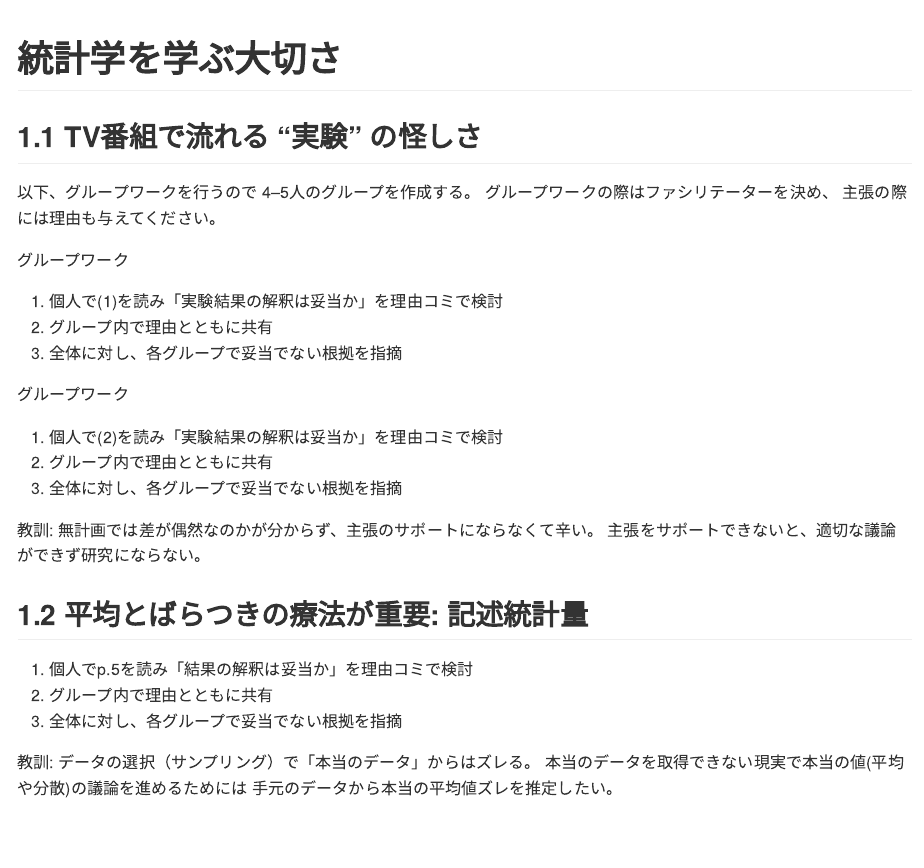
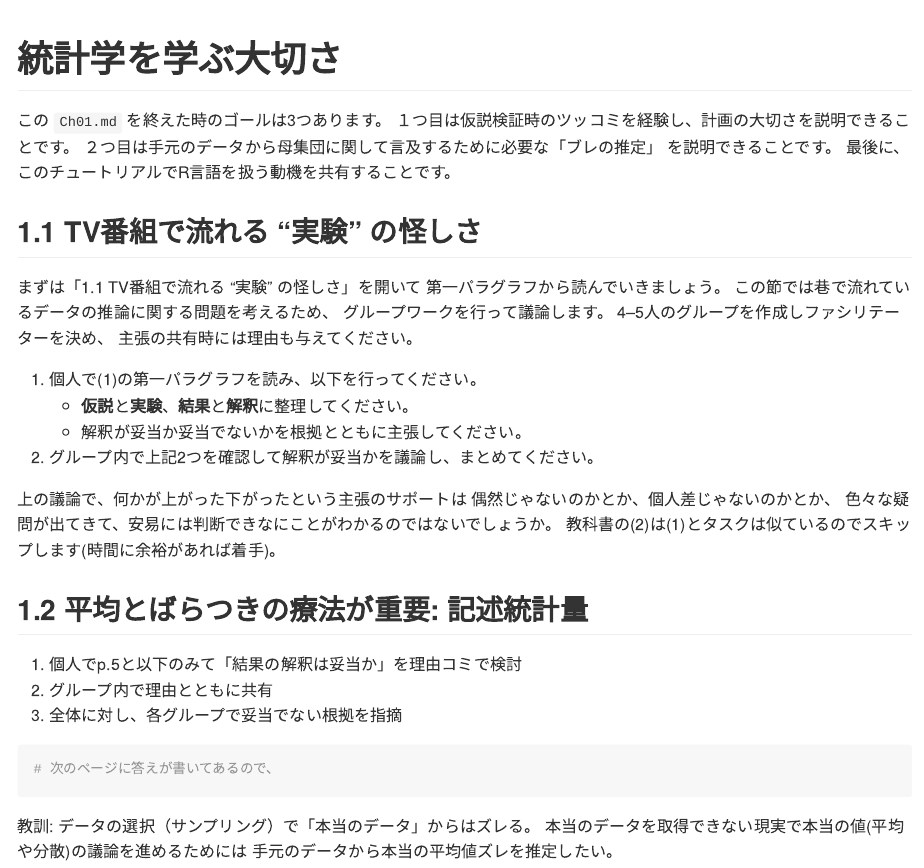
Before and after one commit to kishiyamat/r-stats-hands-on, an R Markdown document (ch01.Rmd): the page in a window 1100 px wide, from its top. The pictures show the output file ch01.md that the author committed with the source, drawn offline in the style of GitHub.

Commit message:
ch01の補足

````diff
--- a/ch01.Rmd
+++ b/ch01.Rmd
@@ -7,42 +7,52 @@ output: github_document
 knitr::opts_chunk$set(echo = TRUE)
 ```
 
-<!--
-目的
-- 仮説検証時のツッコミを経験し、計画の大切さを説明できる
-- 手元のデータから母集団に関して言及するために必要なズレを説明できる
--->
+この `Ch01.md` を終えた時のゴールは3つあります。
+１つ目は仮説検証時のツッコミを経験し、計画の大切さを説明できることです。
+２つ目は手元のデータから母集団に関して言及するために必要な「ブレの推定」
+を説明できることです。
+最後に、このチュートリアルでR言語を扱う動機を共有することです。
 
 ## 1.1 TV番組で流れる "実験" の怪しさ
 
-以下、グループワークを行うので 4--5人のグループを作成する。
-グループワークの際はファシリテーターを決め、
-主張の際には理由も与えてください。
+まずは「1.1 TV番組で流れる "実験" の怪しさ」を開いて
+第一パラグラフから読んでいきましょう。
+この節では巷で流れているデータの推論に関する問題を考えるため、
+グループワークを行って議論します。
+4--5人のグループを作成しファシリテーターを決め、
+主張の共有時には理由も与えてください。
 
-グループワーク
+1. 個人で(1)の第一パラグラフを読み、以下を行ってください。
+   * **仮説**と**実験**、**結果**と**解釈**に整理してください。
+   * 解釈が妥当か妥当でないかを根拠とともに主張してください。
+1. グループ内で上記2つを確認して解釈が妥当かを議論し、まとめてください。
 
-1. 個人で(1)を読み「実験結果の解釈は妥当か」を理由コミで検討
+<!-- 想定解答 -->
+<!-- 1. なにもしない比較対象のグループが必要 -->
+<!-- 1. 一人のデータからそんなに強く主張できない -->
+<!-- 1. 上がったのは事実なので主張できる -->
+
+上の議論で、何かが上がった下がったという主張のサポートは
+偶然じゃないのかとか、個人差じゃないのかとか、
+色々な疑問が出てきて、安易には判断できなにことがわかるのではないでしょうか。
+では、データを比較するときに大事な考え方を次に見ていきます。
+
+<!-- 教科書の(2)は(1)とタスクは似ているのでスキップします(時間に余裕があれば着手)。 -->
+
+## 1.2 平均とばらつきの療法が重要: 記述統計量
+
+1. 個人でp.5と以下のみて「結果の解釈は妥当か」を理由コミで検討
 1. グループ内で理由とともに共有
 1. 全体に対し、各グループで妥当でない根拠を指摘
 
-グループワーク
+```{r}
+# 次のページに答えが書いてあるので、
+```
 
-1. 個人で(2)を読み「実験結果の解釈は妥当か」を理由コミで検討
-1. グループ内で理由とともに共有
-1. 全体に対し、各グループで妥当でない根拠を指摘
 
-教訓: 無計画では差が偶然なのかが分からず、主張のサポートにならなくて辛い。
-主張をサポートできないと、適切な議論ができず研究にならない。
-
-<!-- 人の話を聞いているときにはツッコミをいれやすいが、 -->
-<!-- 自分の場合はなかなかツッコミが思いつかないので、 -->
-<!-- 時間をおくか他の人に話を聞いてもらうと良い。 -->
-
-## 1.2 平均とばらつきの療法が重要: 記述統計量
-
-1. 個人でp.5を読み「結果の解釈は妥当か」を理由コミで検討
-1. グループ内で理由とともに共有
-1. 全体に対し、各グループで妥当でない根拠を指摘
+<!-- 想定解答 -->
+<!-- 1. 人数の少なさ -->
+<!-- 2. 差に対してばらつきが大きい -->
 
 <!-- 注意: 全国の平均に言及できるか、がポイント -->
 教訓: データの選択（サンプリング）で「本当のデータ」からはズレる。
````
Also changed, not shown: ch02.Rmd (+33 -0 lines), README.md, ch01.md, ch01.Rmd (2 more changed lines).
